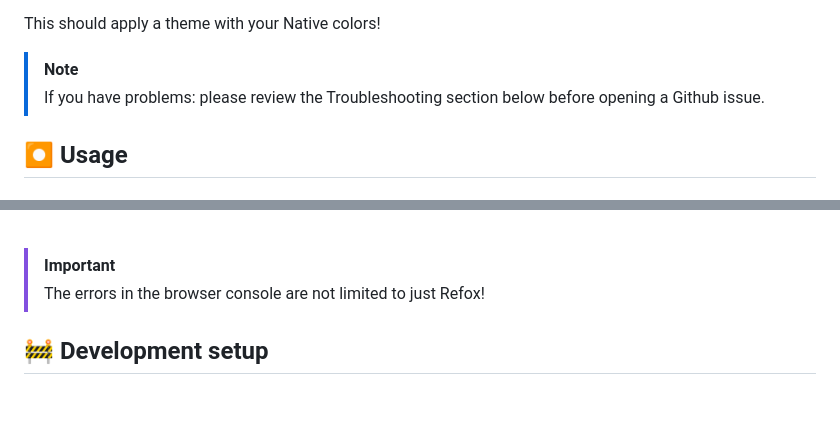
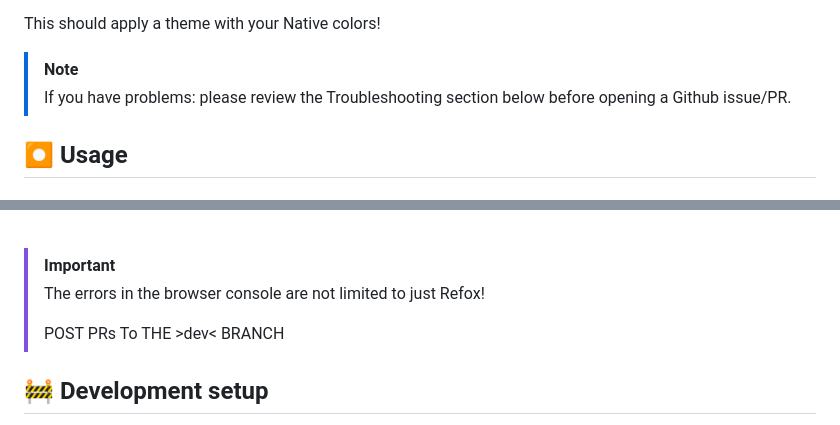
Before and after one commit to ADIOR-enigma/refox, a Markdown page: README.md, 2 parts joined by grey strips. GitHub-like rendering; blank space fills up the shorter version.

Commit message:
Revise troubleshooting note and add PR guidelines
Updated troubleshooting note and added PR instructions.

```diff
--- a/README.md
+++ b/README.md
@@ -41,7 +41,7 @@ https://github.com/user-attachments/assets/a50f4e77-ea29-446f-a3f9-175781ec95bc
 This should apply a theme with your Native colors!
 
 > [!NOTE]
-> If you have problems: please review the Troubleshooting section below before opening a Github issue.
+> If you have problems: please review the Troubleshooting section below before opening a Github issue/PR.
 
 ## ⏺ Usage
 
@@ -254,6 +254,8 @@ If you can not run `pywalfox` from the command line (without specifying an absol
 
 > [!IMPORTANT]
 > The errors in the browser console are not limited to just Refox!
+>
+> POST PRs To THE >dev< BRANCH
 
 ## 🚧 Development setup
 
```
